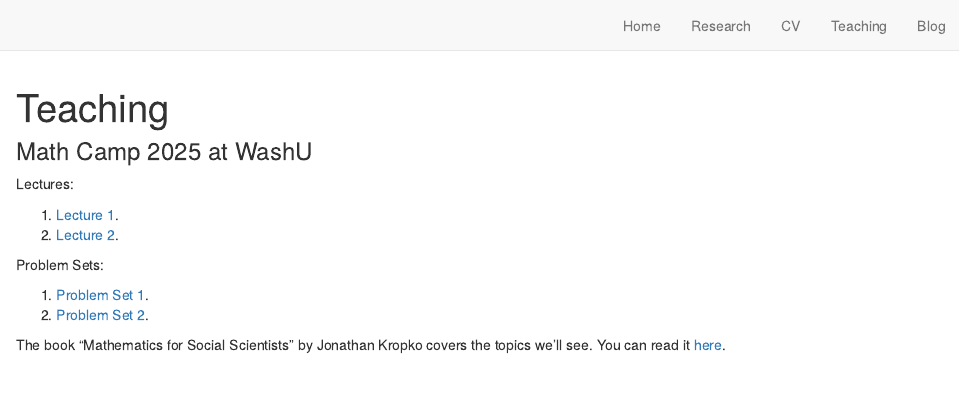
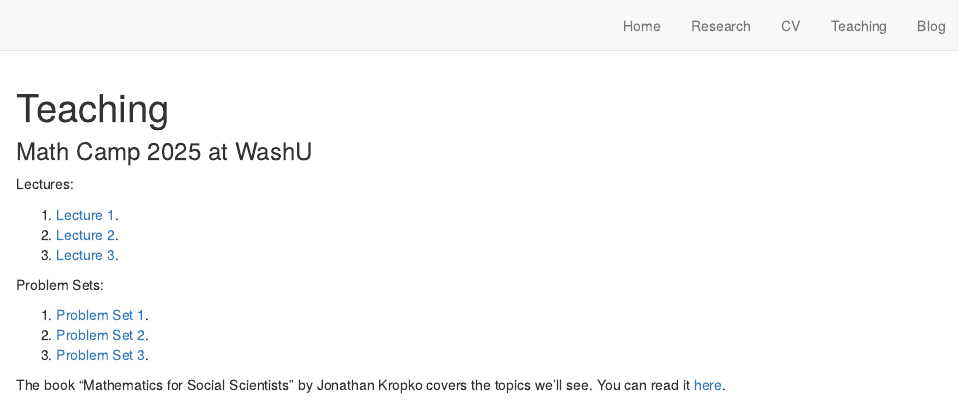
Before and after one commit to juandodyk/juandodyk.github.io, an R Markdown document (teaching.Rmd): the page in a window 1100 px wide, from its top. Rendered offline with R 4.5, knitr and Pandoc, with nearby package versions; drawn as R Markdown's standard HTML page in place of the format the file asks for.

Commit message:
lecture 3

```diff
--- a/teaching.Rmd
+++ b/teaching.Rmd
@@ -9,11 +9,13 @@ Lectures:
 
 1. [Lecture 1](files/mathcamp/lecture1.pdf).
 2. [Lecture 2](files/mathcamp/lecture2.pdf).
+2. [Lecture 3](files/mathcamp/lecture3.pdf).
 
 Problem Sets:
 
 1. [Problem Set 1](files/mathcamp/ps1.pdf).
 2. [Problem Set 2](files/mathcamp/ps2.pdf).
+2. [Problem Set 3](files/mathcamp/ps3.pdf).
 
 The book "Mathematics for Social Scientists" by Jonathan Kropko covers the topics we'll see. You can read it [here](https://methods-sagepub-com.libproxy.wustl.edu/book/mono/mathematics-for-social-scientists/toc).
 
```
Also changed, not shown: docs/search.json, files/mathcamp/lecture3.pdf (added), files/mathcamp/ps2.pdf, files/mathcamp/ps3.pdf (added), 5 other files.
